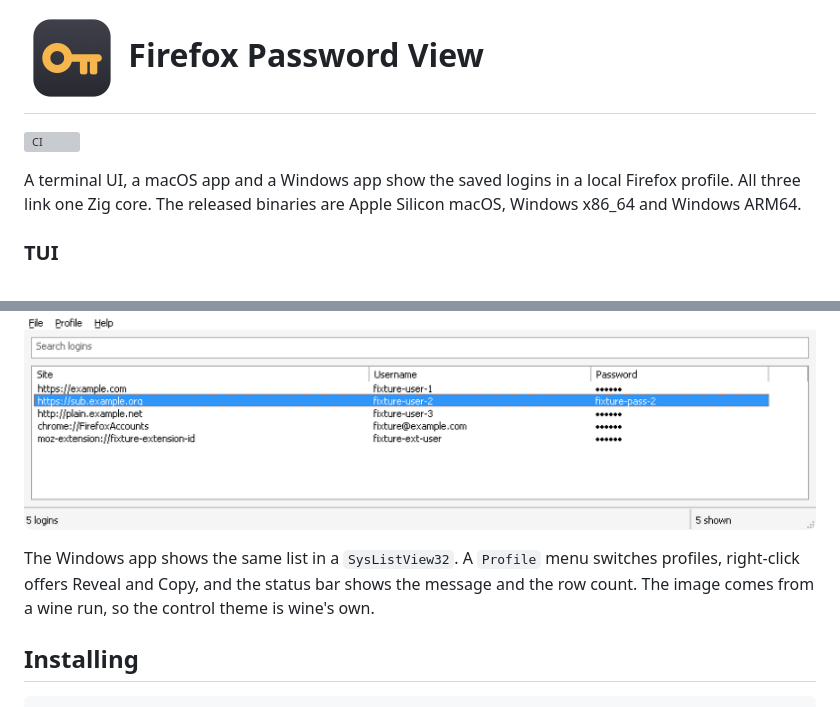
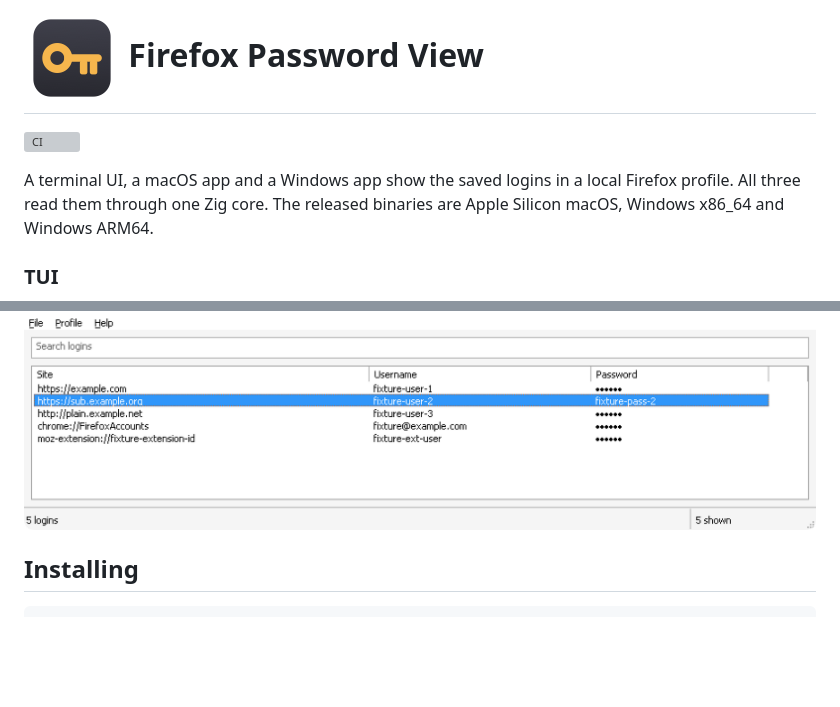
Before and after one commit to lkraider/firefox-password-view, a Markdown page: README.md, 2 parts joined by grey strips. Rendered like a GitHub page; blank space fills up the shorter version; grey boxes are pictures that could not be loaded.

```diff
--- a/README.md
+++ b/README.md
@@ -3,8 +3,9 @@
 [![CI](https://github.com/lkraider/firefox-password-view/actions/workflows/ci.yml/badge.svg)](https://github.com/lkraider/firefox-password-view/actions/workflows/ci.yml)
 
 A terminal UI, a macOS app and a Windows app show the saved logins in a
-local Firefox profile. All three link one Zig core. The released binaries are
-Apple Silicon macOS, Windows x86_64 and Windows ARM64.
+local Firefox profile. All three read them through one Zig core. The
+released binaries are Apple Silicon macOS, Windows x86_64 and Windows
+ARM64.
 
 ### TUI
 
@@ -17,11 +18,6 @@ Apple Silicon macOS, Windows x86_64 and Windows ARM64.
 ### Win32
 
 ![The Windows app listing the same five logins in a report-view list, with the second row selected and its password revealed, and the status bar showing the login count](docs/images/windows-app.png)
-
-The Windows app shows the same list in a `SysListView32`. A `Profile` menu
-switches profiles, right-click offers Reveal and Copy, and the status bar
-shows the message and the row count. The image comes from a wine run, so
-the control theme is wine's own.
 
 ## Installing
 
```
Also changed, not shown: other parts of README.md (+21 -30 lines), CHANGELOG.md (+4 -3 lines), docs/DESIGN.md (+47 -16 lines).
